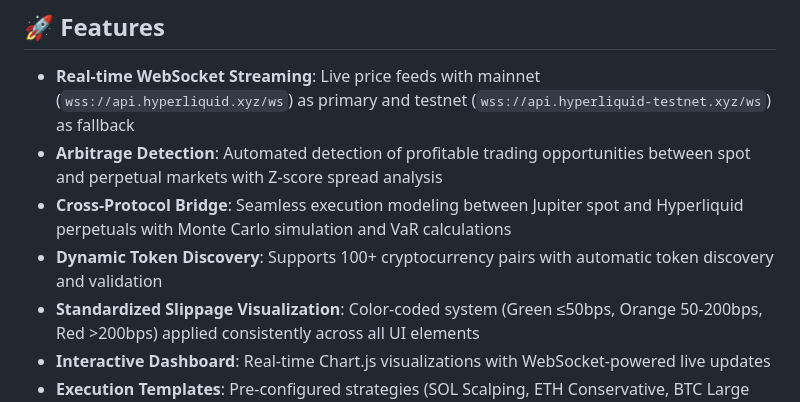
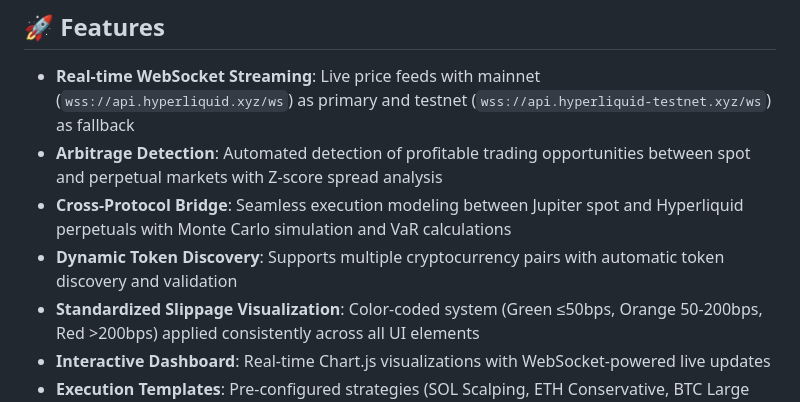
Before and after one commit to btorressz/PerpSpot, a Markdown page: README.md, the part around the change. Drawn GitHub-style.

```diff
--- a/README.md
+++ b/README.md
@@ -16,7 +16,7 @@ A sophisticated cryptocurrency perpetuals arbitrage trading platform called "Per
 - **Real-time WebSocket Streaming**: Live price feeds with mainnet (`wss://api.hyperliquid.xyz/ws`) as primary and testnet (`wss://api.hyperliquid-testnet.xyz/ws`) as fallback
 - **Arbitrage Detection**: Automated detection of profitable trading opportunities between spot and perpetual markets with Z-score spread analysis
 - **Cross-Protocol Bridge**: Seamless execution modeling between Jupiter spot and Hyperliquid perpetuals with Monte Carlo simulation and VaR calculations
-- **Dynamic Token Discovery**: Supports 100+ cryptocurrency pairs with automatic token discovery and validation
+- **Dynamic Token Discovery**: Supports multiple cryptocurrency pairs with automatic token discovery and validation
 - **Standardized Slippage Visualization**: Color-coded system (Green ≤50bps, Orange 50-200bps, Red >200bps) applied consistently across all UI elements
 - **Interactive Dashboard**: Real-time Chart.js visualizations with WebSocket-powered live updates
 - **Execution Templates**: Pre-configured strategies (SOL Scalping, ETH Conservative, BTC Large Size) with Monte Carlo risk modeling
```
